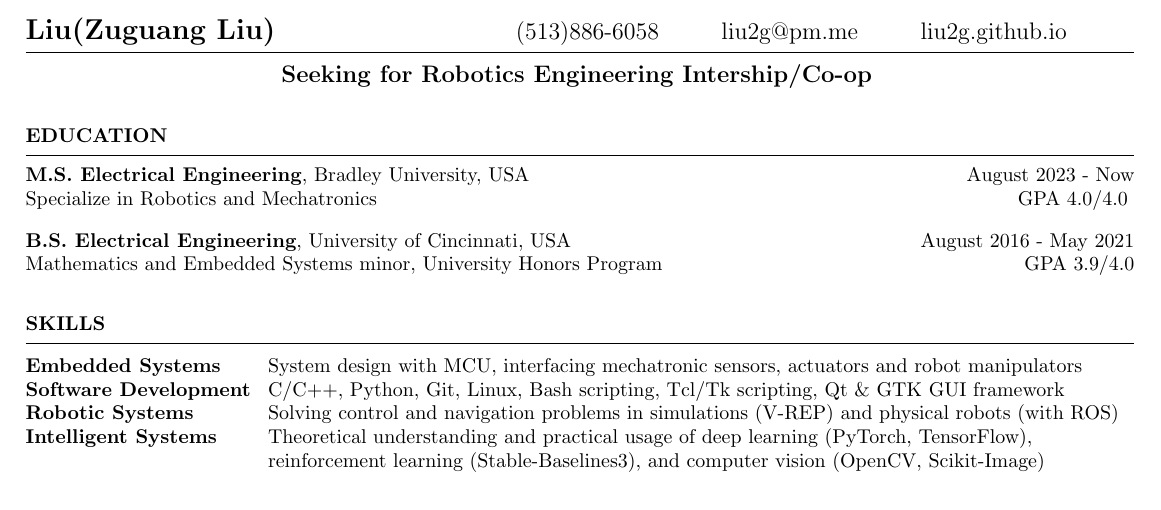
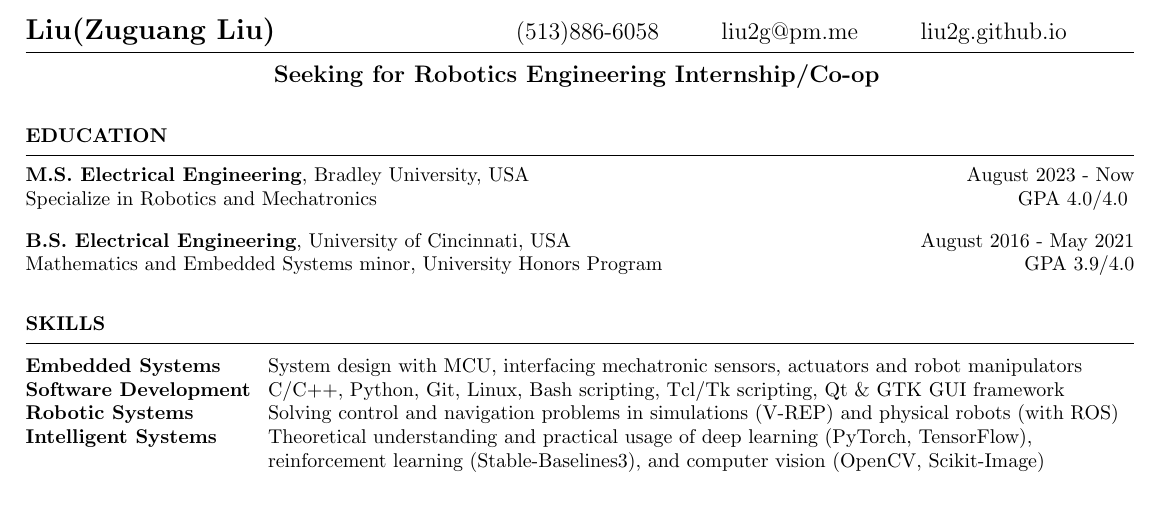
Before and after one commit to liu2g/resume, a LaTeX CV (robotics_resume.tex): part of the page, cut so that both start at the same text. Compiled offline with pdfLaTeX.

Commit message:
Summer 2024 Internship/Co-op Rev F

```diff
--- a/robotics_resume.tex
+++ b/robotics_resume.tex
@@ -13,7 +13,7 @@ liu2g.github.io
 }
 
 \obj{
-    Seeking for Robotics Engineering Intership/Co-op}
+    Seeking for Robotics Engineering Internship/Co-op}
 % \objspec{
 %     Citizenship: F1 with CPT (1 year) and OPT (1 year + 2 year STEM Extension)
 % }
```
Also changed, not shown: robotics_resume.pdf.
